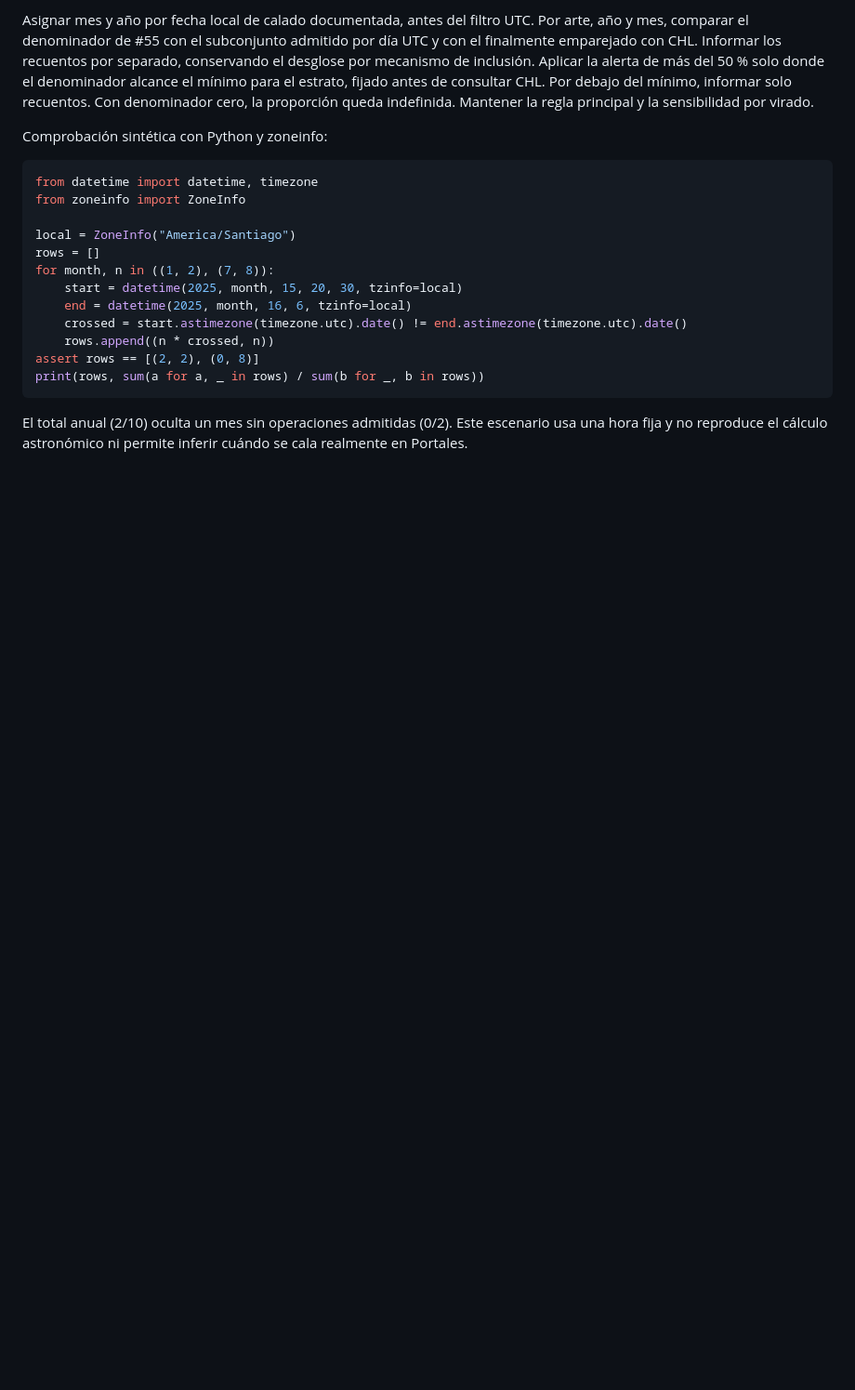
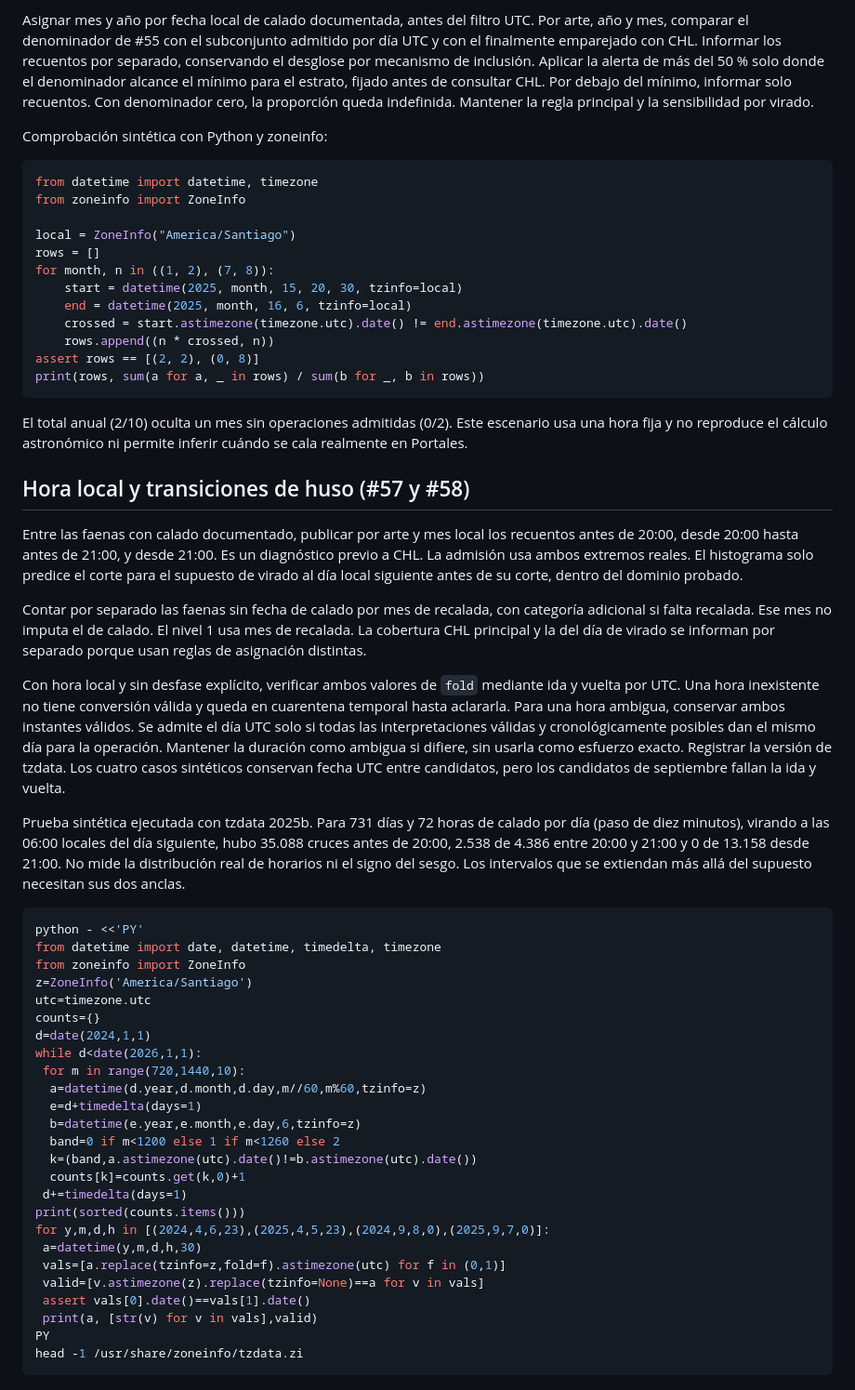
Before and after one commit to ywarthonv-source/predictamar-litoral, a Markdown page: chile/research_2026_11_04/CONTRATO_CANDIDATO.md, the part around the change. Shown at 93% size. Rendered like a GitHub page; blank space fills up the shorter version.

Commit message:
Verifica cortes UTC y trata horas locales ambiguas e inexistentes

````diff
--- a/chile/research_2026_11_04/CONTRATO_CANDIDATO.md
+++ b/chile/research_2026_11_04/CONTRATO_CANDIDATO.md
@@ -208,3 +208,62 @@ print(rows, sum(a for a, _ in rows) / sum(b for _, b in rows))
 El total anual (2/10) oculta un mes sin operaciones admitidas (0/2).
 Este escenario usa una hora fija y no reproduce el cálculo astronómico
 ni permite inferir cuándo se cala realmente en Portales.
+
+## Hora local y transiciones de huso (#57 y #58)
+
+Entre las faenas con calado documentado, publicar por arte y mes local
+los recuentos antes de 20:00, desde 20:00 hasta antes de 21:00, y desde
+21:00. Es un diagnóstico previo a CHL. La admisión usa ambos extremos
+reales. El histograma solo predice el corte para el supuesto de virado
+al día local siguiente antes de su corte, dentro del dominio probado.
+
+Contar por separado las faenas sin fecha de calado por mes de recalada,
+con categoría adicional si falta recalada. Ese mes no imputa el de calado.
+El nivel 1 usa mes de recalada. La cobertura CHL principal y la del día
+de virado se informan por separado porque usan reglas de asignación
+distintas.
+
+Con hora local y sin desfase explícito, verificar ambos valores de
+`fold` mediante ida y vuelta por UTC. Una hora inexistente no tiene
+conversión válida y queda en cuarentena temporal hasta aclararla. Para
+una hora ambigua, conservar ambos instantes válidos. Se admite el día UTC
+solo si todas las interpretaciones válidas y cronológicamente posibles
+dan el mismo día para la operación. Mantener la duración como ambigua
+si difiere, sin usarla como esfuerzo exacto. Registrar la versión de
+tzdata. Los cuatro casos sintéticos conservan fecha UTC entre candidatos,
+pero los candidatos de septiembre fallan la ida y vuelta.
+
+Prueba sintética ejecutada con tzdata 2025b. Para 731 días y 72 horas
+de calado por día (paso de diez minutos), virando a las 06:00 locales
+del día siguiente, hubo 35.088 cruces antes de 20:00, 2.538 de 4.386
+entre 20:00 y 21:00 y 0 de 13.158 desde 21:00. No mide la distribución
+real de horarios ni el signo del sesgo. Los intervalos que se extiendan
+más allá del supuesto necesitan sus dos anclas.
+
+```bash
+python - <<'PY'
+from datetime import date, datetime, timedelta, timezone
+from zoneinfo import ZoneInfo
+z=ZoneInfo('America/Santiago')
+utc=timezone.utc
+counts={}
+d=date(2024,1,1)
+while d<date(2026,1,1):
+ for m in range(720,1440,10):
+  a=datetime(d.year,d.month,d.day,m//60,m%60,tzinfo=z)
+  e=d+timedelta(days=1)
+  b=datetime(e.year,e.month,e.day,6,tzinfo=z)
+  band=0 if m<1200 else 1 if m<1260 else 2
+  k=(band,a.astimezone(utc).date()!=b.astimezone(utc).date())
+  counts[k]=counts.get(k,0)+1
+ d+=timedelta(days=1)
+print(sorted(counts.items()))
+for y,m,d,h in [(2024,4,6,23),(2025,4,5,23),(2024,9,8,0),(2025,9,7,0)]:
+ a=datetime(y,m,d,h,30)
+ vals=[a.replace(tzinfo=z,fold=f).astimezone(utc) for f in (0,1)]
+ valid=[v.astimezone(z).replace(tzinfo=None)==a for v in vals]
+ assert vals[0].date()==vals[1].date()
+ print(a, [str(v) for v in vals],valid)
+PY
+head -1 /usr/share/zoneinfo/tzdata.zi
+```
````
